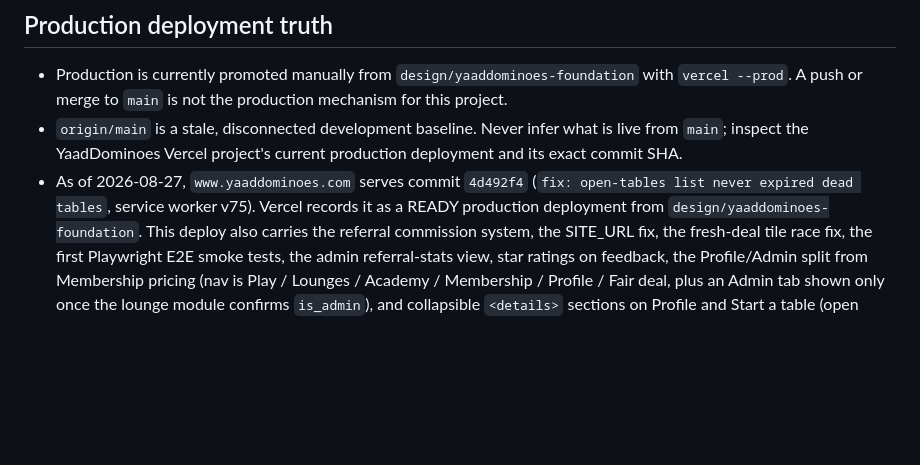
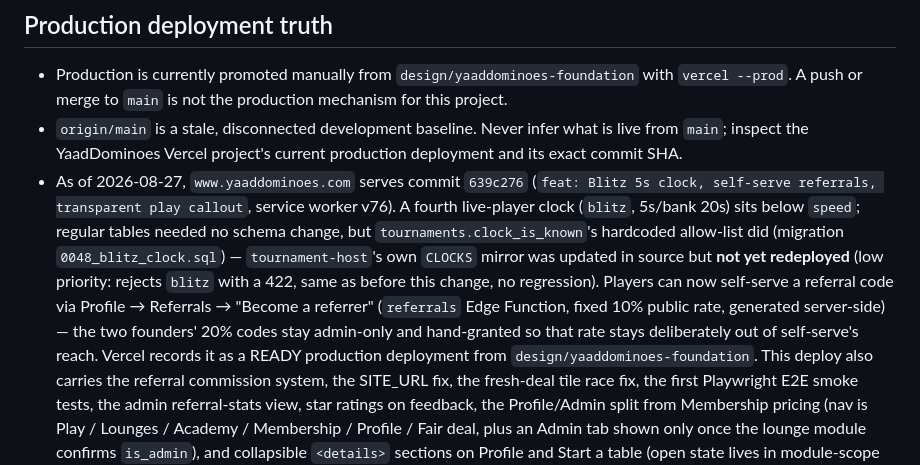
Before and after one commit to Shan12377/yard-dominoes, a Markdown page: CLAUDE.md, the part around the change. Drawn GitHub-style; blank space fills up the shorter version.

Commit message:
docs: update production deployment truth to 639c276

```diff
--- a/CLAUDE.md
+++ b/CLAUDE.md
@@ -58,8 +58,18 @@ Detailed rules live in `.claude/rules/` and load when you touch matching files.
 - `origin/main` is a stale, disconnected development baseline. Never infer
   what is live from `main`; inspect the YaadDominoes Vercel project's current
   production deployment and its exact commit SHA.
-- As of 2026-08-27, `www.yaaddominoes.com` serves commit `4d492f4`
-  (`fix: open-tables list never expired dead tables`, service worker v75).
+- As of 2026-08-27, `www.yaaddominoes.com` serves commit `639c276`
+  (`feat: Blitz 5s clock, self-serve referrals, transparent play callout`,
+  service worker v76). A fourth live-player clock (`blitz`, 5s/bank 20s)
+  sits below `speed`; regular tables needed no schema change, but
+  `tournaments.clock_is_known`'s hardcoded allow-list did (migration
+  `0048_blitz_clock.sql`) — `tournament-host`'s own `CLOCKS` mirror was
+  updated in source but **not yet redeployed** (low priority: rejects
+  `blitz` with a 422, same as before this change, no regression). Players
+  can now self-serve a referral code via Profile → Referrals → "Become a
+  referrer" (`referrals` Edge Function, fixed 10% public rate, generated
+  server-side) — the two founders' 20% codes stay admin-only and
+  hand-granted so that rate stays deliberately out of self-serve's reach.
   Vercel records it as a READY production deployment from
   `design/yaaddominoes-foundation`. This deploy also carries the referral
   commission system, the SITE_URL fix, the fresh-deal tile race fix, the
```
